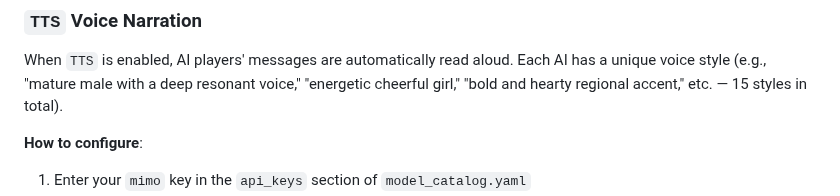
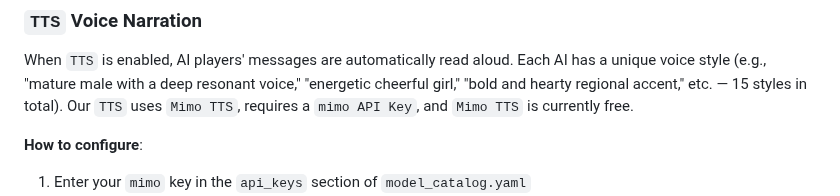
Before and after one commit to BloodArena/BloodArena, a Markdown page: README_EN.md, the part around the change. GitHub-like rendering.

```diff
--- a/README_EN.md
+++ b/README_EN.md
@@ -450,6 +450,7 @@ Storyteller decisions are now driven by LLMs, replacing the previous hard-coded
 ### `TTS` Voice Narration
 
 When `TTS` is enabled, AI players' messages are automatically read aloud. Each AI has a unique voice style (e.g., "mature male with a deep resonant voice," "energetic cheerful girl," "bold and hearty regional accent," etc. — 15 styles in total).
+Our `TTS` uses `Mimo TTS`, requires a `mimo API Key`, and `Mimo TTS` is currently free.
 
 **How to configure**:
 1. Enter your `mimo` key in the `api_keys` section of `model_catalog.yaml`
```
Also changed, not shown: README.md (+1 -0 lines).
